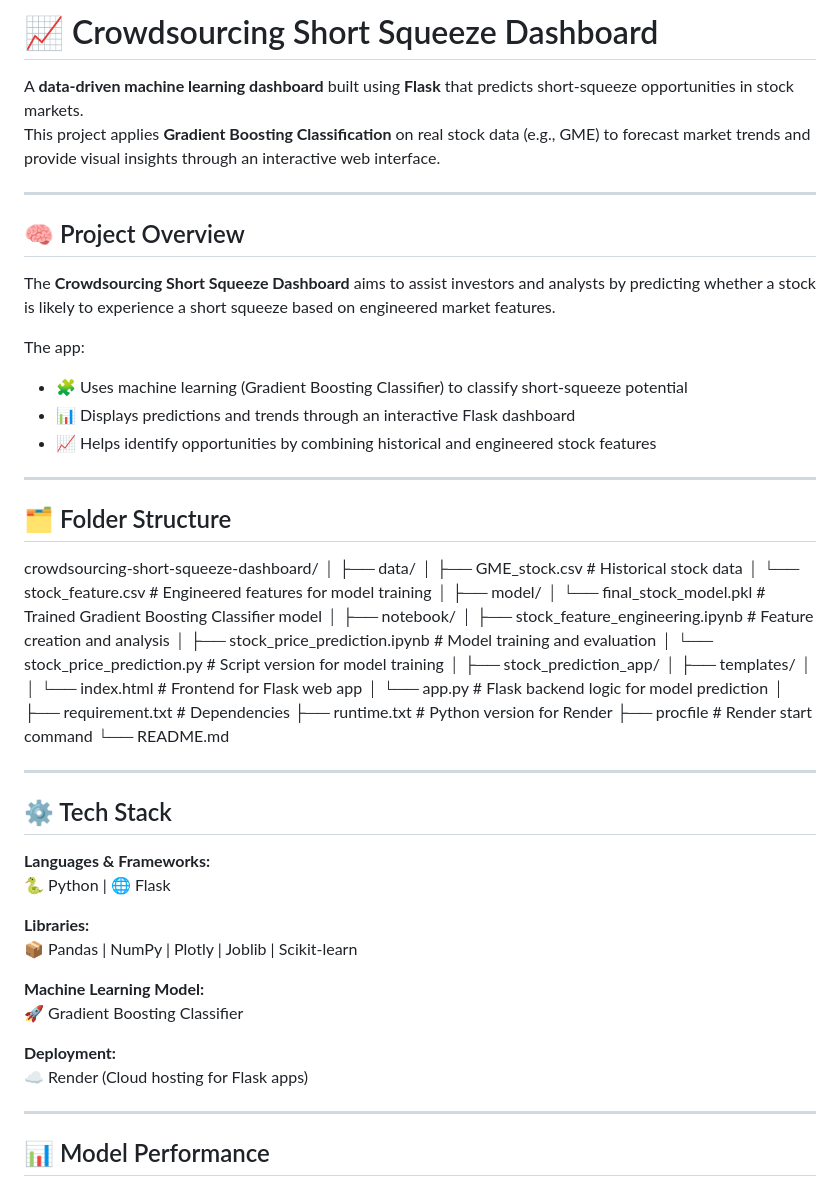
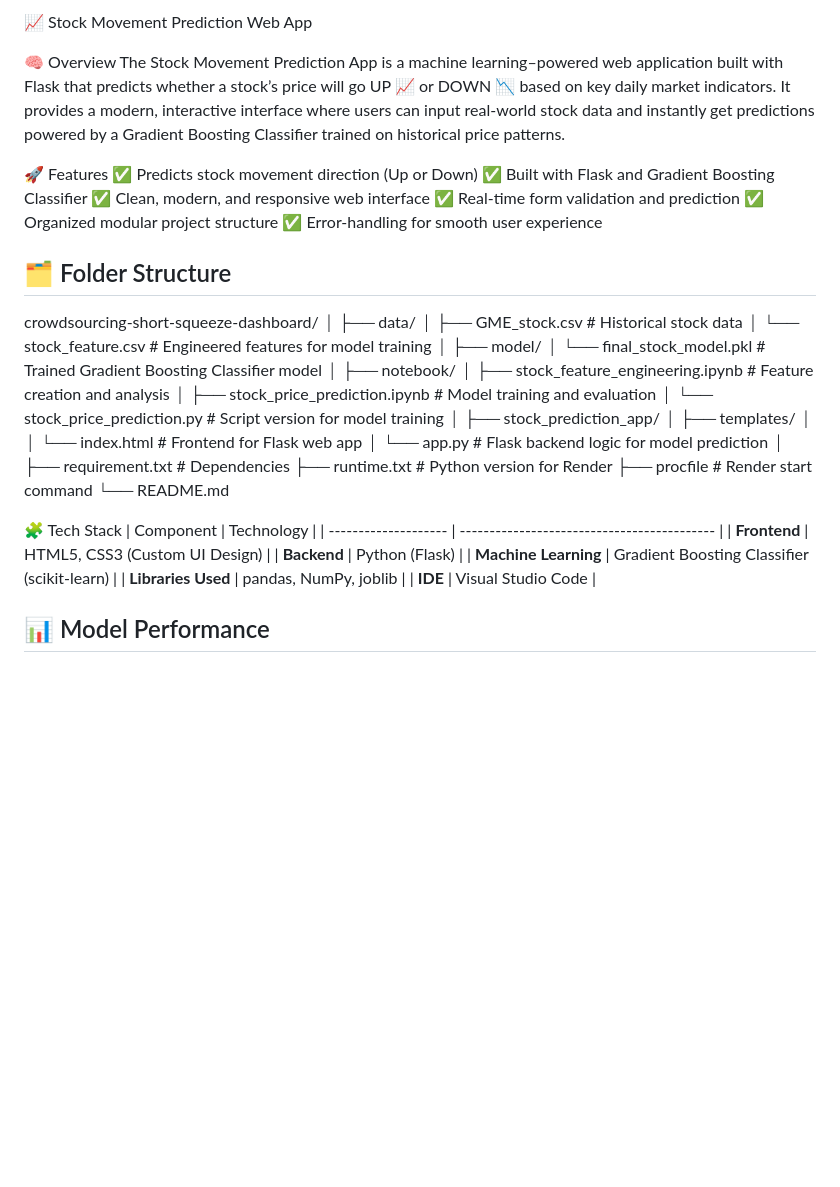
Before and after one commit to mubeen20012/crowdsourcing-short-squeeze-dashboard, a Markdown page: README.md, the part around one of its changes. Drawn GitHub-style; blank space fills up the shorter version.

```diff
--- a/README.md
+++ b/README.md
@@ -1,20 +1,16 @@
-# 📈 Crowdsourcing Short Squeeze Dashboard
+📈 Stock Movement Prediction Web App
 
-A **data-driven machine learning dashboard** built using **Flask** that predicts short-squeeze opportunities in stock markets.
-This project applies **Gradient Boosting Classification** on real stock data (e.g., GME) to forecast market trends and provide visual insights through an interactive web interface.
+🧠 Overview
+The Stock Movement Prediction App is a machine learning–powered web application built with Flask that predicts whether a stock’s price will go UP 📈 or DOWN 📉 based on key daily market indicators.
+It provides a modern, interactive interface where users can input real-world stock data and instantly get predictions powered by a Gradient Boosting Classifier trained on historical price patterns.
 
----
-
-## 🧠 Project Overview
-
-The **Crowdsourcing Short Squeeze Dashboard** aims to assist investors and analysts by predicting whether a stock is likely to experience a short squeeze based on engineered market features.
-
-The app:
-- 🧩 Uses machine learning (Gradient Boosting Classifier) to classify short-squeeze potential
-- 📊 Displays predictions and trends through an interactive Flask dashboard
-- 📈 Helps identify opportunities by combining historical and engineered stock features
-
----
+🚀 Features
+✅ Predicts stock movement direction (Up or Down)
+✅ Built with Flask and Gradient Boosting Classifier
+✅ Clean, modern, and responsive web interface
+✅ Real-time form validation and prediction
+✅ Organized modular project structure
+✅ Error-handling for smooth user experience
 
 ## 🗂️ Folder Structure
 crowdsourcing-short-squeeze-dashboard/
@@ -41,23 +37,18 @@ crowdsourcing-short-squeeze-dashboard/
 ├── procfile # Render start command
 └── README.md
 
----
+🧩 Tech Stack
+| Component            | Technology                                  |
+| -------------------- | ------------------------------------------- |
+| **Frontend**         | HTML5, CSS3 (Custom UI Design)              |
+| **Backend**          | Python (Flask)                              |
+| **Machine Learning** | Gradient Boosting Classifier (scikit-learn) |
+| **Libraries Used**   | pandas, NumPy, joblib                       |
+| **IDE**              | Visual Studio Code                          |
 
-## ⚙️ Tech Stack
 
-**Languages & Frameworks:**
-🐍 Python | 🌐 Flask
 
-**Libraries:**
-📦 Pandas | NumPy | Plotly | Joblib | Scikit-learn
 
-**Machine Learning Model:**
-🚀 Gradient Boosting Classifier
-
-**Deployment:**
-☁️ Render (Cloud hosting for Flask apps)
-
----
 
 ## 📊 Model Performance
 
```
Also changed, not shown: other parts of README.md (+38 -0 lines).
